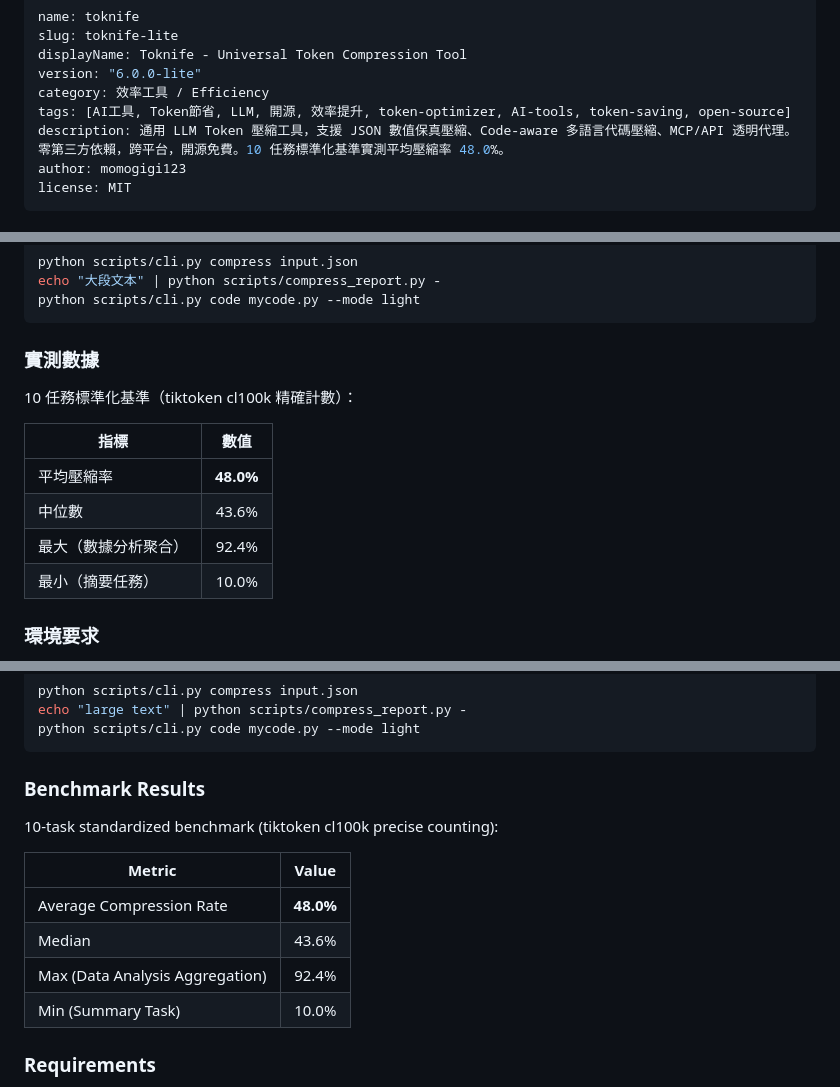
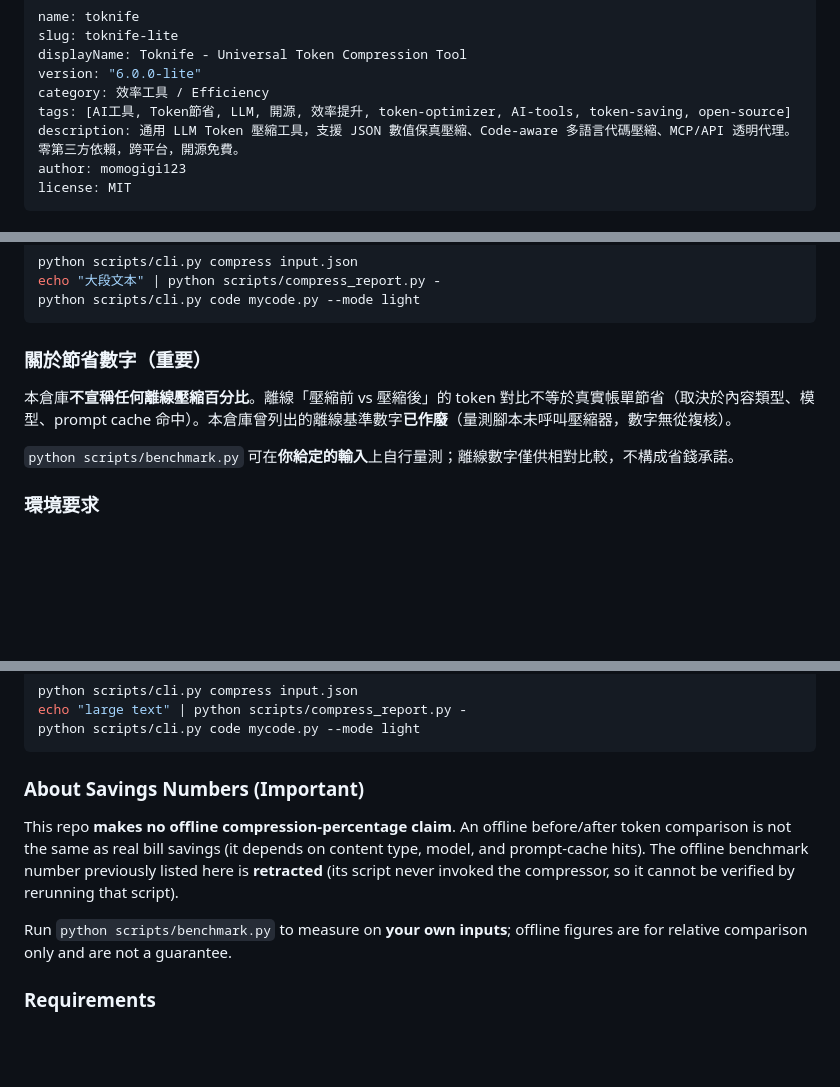
Before and after one commit to momogigi123/toknife, a Markdown page: SKILL.md, 3 parts joined by grey strips. Drawn GitHub-style; blank space fills up the shorter version.

Commit message:
docs: retract non-reproducible offline benchmark figures
- Remove the offline 48.0%/43.6%/92.4%/10.0% table (its benchmark script did
  not invoke the compressor; numbers were not reproducible)
- Remove 'reproducible' wording; state plainly that no offline percentage
  is claimed, and point users to measure on their own inputs
- Keep the Lite vs Commercial comparison unchanged

````diff
--- a/SKILL.md
+++ b/SKILL.md
@@ -5,7 +5,7 @@ displayName: Toknife - Universal Token Compression Tool
 version: "6.0.0-lite"
 category: 效率工具 / Efficiency
 tags: [AI工具, Token節省, LLM, 開源, 效率提升, token-optimizer, AI-tools, token-saving, open-source]
-description: 通用 LLM Token 壓縮工具，支援 JSON 數值保真壓縮、Code-aware 多語言代碼壓縮、MCP/API 透明代理。零第三方依賴，跨平台，開源免費。10 任務標準化基準實測平均壓縮率 48.0%。
+description: 通用 LLM Token 壓縮工具，支援 JSON 數值保真壓縮、Code-aware 多語言代碼壓縮、MCP/API 透明代理。零第三方依賴，跨平台，開源免費。
 author: momogigi123
 license: MIT
 ---
@@ -76,16 +76,11 @@ echo "大段文本" | python scripts/compress_report.py -
 python scripts/cli.py code mycode.py --mode light
 ```
 
-### 實測數據
+### 關於節省數字（重要）
 
-10 任務標準化基準（tiktoken cl100k 精確計數）：
+本倉庫**不宣稱任何離線壓縮百分比**。離線「壓縮前 vs 壓縮後」的 token 對比不等於真實帳單節省（取決於內容類型、模型、prompt cache 命中）。本倉庫曾列出的離線基準數字**已作廢**（量測腳本未呼叫壓縮器，數字無從複核）。
 
-| 指標 | 數值 |
-|------|:----:|
-| 平均壓縮率 | **48.0%** |
-| 中位數 | 43.6% |
-| 最大（數據分析聚合） | 92.4% |
-| 最小（摘要任務） | 10.0% |
+`python scripts/benchmark.py` 可在**你給定的輸入**上自行量測；離線數字僅供相對比較，不構成省錢承諾。
 
 ### 環境要求
 
@@ -174,16 +169,11 @@ echo "large text" | python scripts/compress_report.py -
 python scripts/cli.py code mycode.py --mode light
 ```
 
-### Benchmark Results
+### About Savings Numbers (Important)
 
-10-task standardized benchmark (tiktoken cl100k precise counting):
+This repo **makes no offline compression-percentage claim**. An offline before/after token comparison is not the same as real bill savings (it depends on content type, model, and prompt-cache hits). The offline benchmark number previously listed here is **retracted** (its script never invoked the compressor, so it cannot be verified by rerunning that script).
 
-| Metric | Value |
-|--------|:-----:|
-| Average Compression Rate | **48.0%** |
-| Median | 43.6% |
-| Max (Data Analysis Aggregation) | 92.4% |
-| Min (Summary Task) | 10.0% |
+Run `python scripts/benchmark.py` to measure on **your own inputs**; offline figures are for relative comparison only and are not a guarantee.
 
 ### Requirements
 
````
Also changed, not shown: other parts of SKILL.md (+2 -2 lines).
